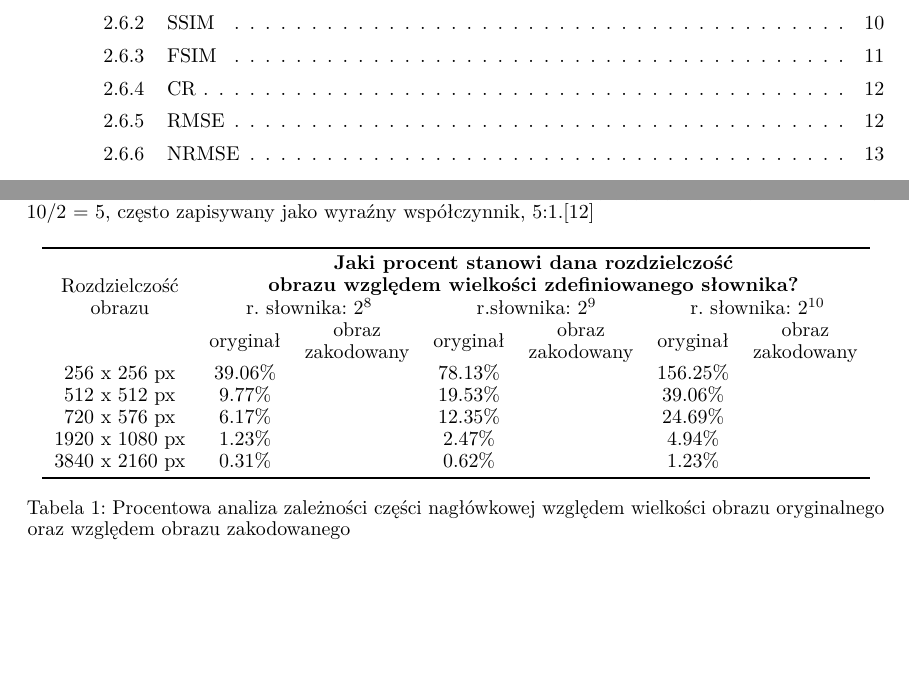
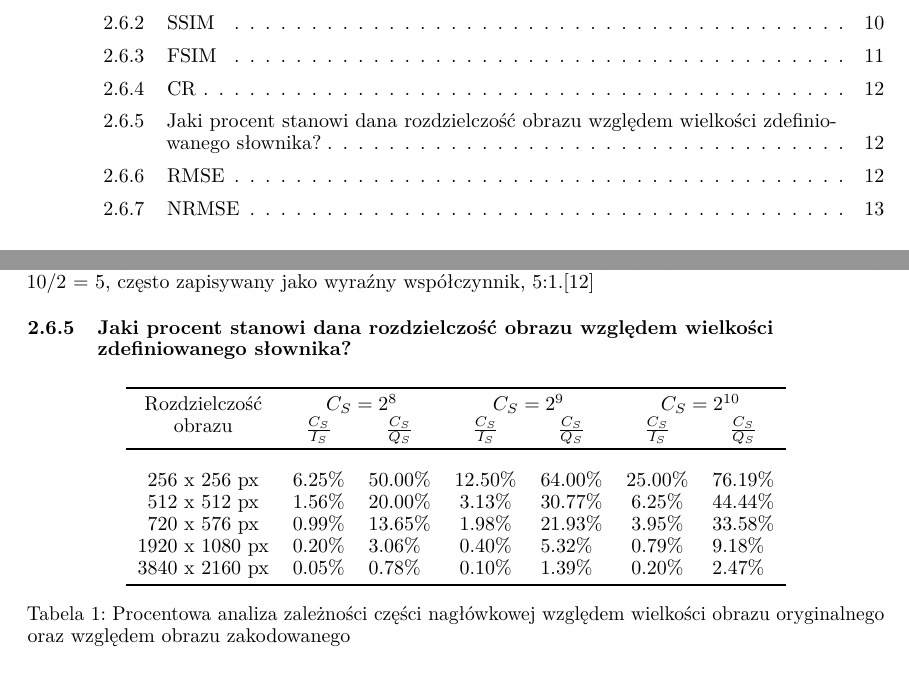
Before and after one commit to karlosos/image_vector_quantization, a LaTeX paper (docs/quantization.tex): two parts of pages 2 and 12 of 19, joined at a grey line, cut so that both start at the same text, the shorter picture padded with empty space. Compiled offline with pdfLaTeX.

Commit message:
:bug: :memo: Fixed a table with values by a new method of calculations

```diff
--- a/docs/quantization.tex
+++ b/docs/quantization.tex
@@ -574,18 +574,21 @@ Współczynnik\;kompresji\;danych = \frac{Rozmiar\;nieskompresowany}{Rozmiar\;sk
 
 Zatem w wyniku kompresji pliku o rozmiarze 10 MB do 2 MB, otrzymujemy współczynnik kompresji 10/2 = 5, często zapisywany jako wyraźny współczynnik, 5:1.\cite{compression_ratio}
 
+\subsubsection{Jaki procent stanowi dana rozdzielczość
+obrazu względem wielkości zdefiniowanego słownika?}
+
 \begin{table}[!h]
 \centering
 \begin{tabular}{cclclcl}
 \toprule
-\multirow{3}{*}{\begin{tabular}[c]{@{}c@{}} Rozdzielczość \\obrazu \end{tabular}} & \multicolumn{6}{c}{\begin{tabular}[c]{@{}c@{}}\textbf{Jaki procent stanowi dana rozdzielczość }\\\textbf{obrazu względem wielkości zdefiniowanego słownika?}\end{tabular}}                                                                                                         \\
-                                                                                  & \multicolumn{2}{c}{\begin{tabular}[c]{@{}c@{}}r. słownika:~$2^8$\\\end{tabular}}          & \multicolumn{2}{c}{~r.słownika:~$2^9$ }                                                   & \multicolumn{2}{c}{r. słownika:~$2^{10}$}                                                  \\
-                                                                                  & oryginał & \multicolumn{1}{c}{\begin{tabular}[c]{@{}c@{}}obraz \\zakodowany\end{tabular}} & oryginał & \multicolumn{1}{c}{\begin{tabular}[c]{@{}c@{}}obraz \\zakodowany\end{tabular}} & oryginał & \multicolumn{1}{c}{\begin{tabular}[c]{@{}c@{}}obraz \\zakodowany\end{tabular}}  \\
-256 x 256 px                                                                      & 39.06\%  &                                                                                & 78.13\%  &                                                                                & 156.25\% &                                                                                 \\
-512 x 512 px                                                                      & 9.77\%   &                                                                                & 19.53\%  &                                                                                & 39.06\%  &                                                                                 \\
-720 x 576 px                                                                      & 6.17\%   &                                                                                & 12.35\%  &                                                                                & 24.69\%  &                                                                                 \\
-1920 x 1080 px                                                                    & 1.23\%   &                                                                                & 2.47\%   &                                                                                & 4.94\%   &                                                                                 \\
-3840 x 2160 px                                                                    & 0.31\%   &                                                                                & 0.62\%   &                                                                                & 1.23\%   &                                                                                 \\
+\multirow{2}{*}{\begin{tabular}[c]{@{}c@{}} Rozdzielczość \\obrazu \end{tabular}} & \multicolumn{2}{c}{$C_S = 2^8$}                           & \multicolumn{2}{c}{$C_S = 2^9$}                           & \multicolumn{2}{c}{$C_S = 2^{10}$}                         \\
+                                                                                  & $\frac{C_S}{I_S}$ & \multicolumn{1}{c}{$\frac{C_S}{Q_S}$} & $\frac{C_S}{I_S}$ & \multicolumn{1}{c}{$\frac{C_S}{Q_S}$} & $\frac{C_S}{I_S}$ & \multicolumn{1}{c}{$\frac{C_S}{Q_S}$}  \\
+\bottomrule \\
+256 x 256 px                                                                      & 6.25\%            & 50.00\%                               & 12.50\%           & 64.00\%                               & 25.00\%           & 76.19\%                                \\
+512 x 512 px                                                                      & 1.56\%            & 20.00\%                               & 3.13\%            & 30.77\%                               & 6.25\%            & 44.44\%                                \\
+720 x 576 px                                                                      & 0.99\%            & 13.65\%                               & 1.98\%            & 21.93\%                               & 3.95\%            & 33.58\%                                \\
+1920 x 1080 px                                                                    & 0.20\%            & 3.06\%                                & 0.40\%            & 5.32\%                                & 0.79\%            & 9.18\%                                 \\
+3840 x 2160 px                                                                    & 0.05\%            & 0.78\%                                & 0.10\%            & 1.39\%                                & 0.20\%            & 2.47\%                                 \\
 \bottomrule
 \end{tabular}
 \caption{\label{tab:Procentowa analiza zależności części nagłówkowej względem wielkości obrazu oryginalnego oraz względem obrazu zakodowanego}Procentowa analiza zależności części nagłówkowej względem wielkości obrazu oryginalnego oraz względem obrazu zakodowanego}
```
